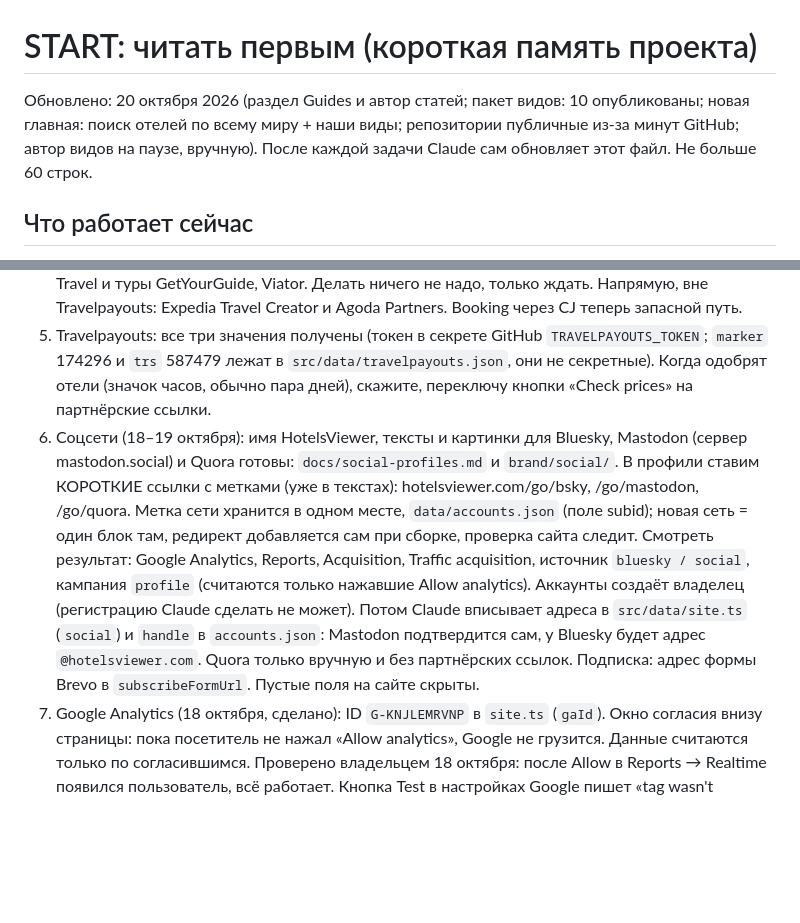
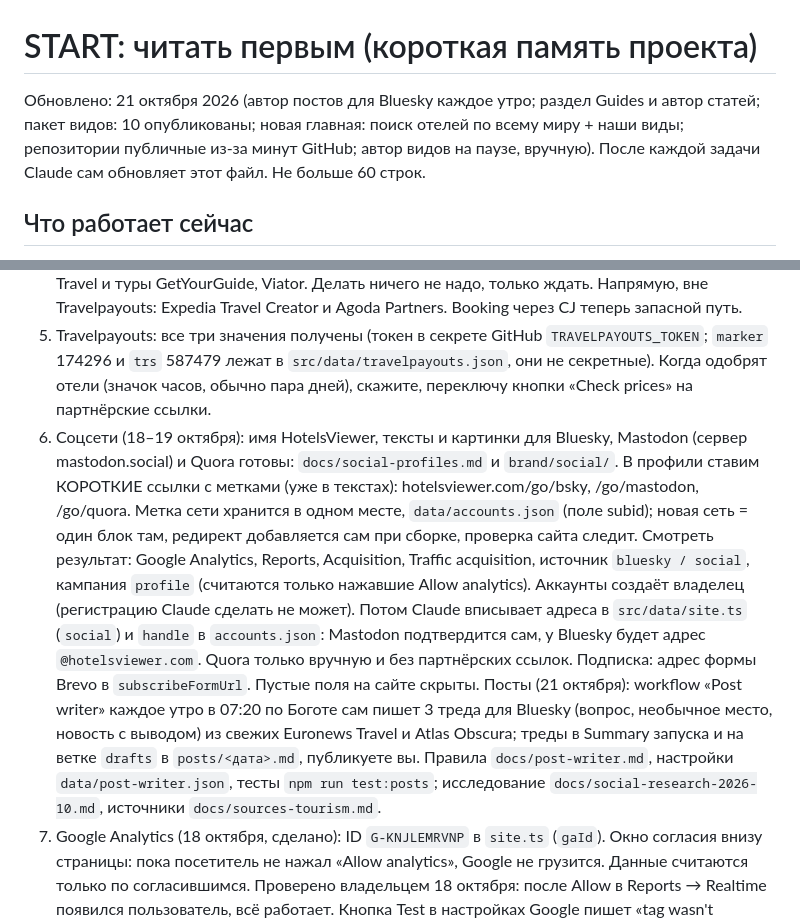
Before and after one commit to alexbogota/hotelsviewer, a Markdown page: START.md, 2 parts joined by grey strips. Drawn GitHub-style; blank space fills up the shorter version.

```diff
--- a/START.md
+++ b/START.md
@@ -1,5 +1,5 @@
 # START: читать первым (короткая память проекта)
-Обновлено: 20 октября 2026 (раздел Guides и автор статей; пакет видов: 10 опубликованы; новая главная: поиск отелей по всему миру + наши виды; репозитории публичные из-за минут GitHub; автор видов на паузе, вручную). После каждой задачи Claude сам обновляет этот файл. Не больше 60 строк.
+Обновлено: 21 октября 2026 (автор постов для Bluesky каждое утро; раздел Guides и автор статей; пакет видов: 10 опубликованы; новая главная: поиск отелей по всему миру + наши виды; репозитории публичные из-за минут GitHub; автор видов на паузе, вручную). После каждой задачи Claude сам обновляет этот файл. Не больше 60 строк.
 
 ## Что работает сейчас
 - Сайт hotelsviewer.com (Astro), код в GitHub `alexbogota/hotelsviewer`. Push в `main` сам скачивает недостающие фото, собирает сайт, проверяет его и выкладывает на хостинг по FTPS.
@@ -19,7 +19,7 @@
 3. Почта `contact@hotelsviewer.com`: создать ящик или пересылку в cPanel (Email Accounts или Forwarders). Адрес указан на сайте и нужен для заявок.
 4. Партнёрки (подробно `docs/partners.md`). Stay22 готов. В Travelpayouts с 27 апреля 2026 заявки подавать не нужно: сайт подключён ко всем программам сам. 26 из 46 программ на ваших скринах доступны сразу: билеты Tiqets, Go City, Klook; трансферы Welcome Pickups, Kiwitaxi, GetTransfer; eSIM Saily, Yesim; багаж Radical Storage. 20 на проверке у Travelpayouts (значок часов, обычно пара дней): отели Booking.com, Trip.com, Agoda, Expedia, Hotels.com, Vio.com, Rakuten Travel и туры GetYourGuide, Viator. Делать ничего не надо, только ждать. Напрямую, вне Travelpayouts: Expedia Travel Creator и Agoda Partners. Booking через CJ теперь запасной путь.
 5. Travelpayouts: все три значения получены (токен в секрете GitHub `TRAVELPAYOUTS_TOKEN`; `marker` 174296 и `trs` 587479 лежат в `src/data/travelpayouts.json`, они не секретные). Когда одобрят отели (значок часов, обычно пара дней), скажите, переключу кнопки «Check prices» на партнёрские ссылки.
-6. Соцсети (18–19 октября): имя HotelsViewer, тексты и картинки для Bluesky, Mastodon (сервер mastodon.social) и Quora готовы: `docs/social-profiles.md` и `brand/social/`. В профили ставим КОРОТКИЕ ссылки с метками (уже в текстах): hotelsviewer.com/go/bsky, /go/mastodon, /go/quora. Метка сети хранится в одном месте, `data/accounts.json` (поле subid); новая сеть = один блок там, редирект добавляется сам при сборке, проверка сайта следит. Смотреть результат: Google Analytics, Reports, Acquisition, Traffic acquisition, источник `bluesky / social`, кампания `profile` (считаются только нажавшие Allow analytics). Аккаунты создаёт владелец (регистрацию Claude сделать не может). Потом Claude вписывает адреса в `src/data/site.ts` (`social`) и `handle` в `accounts.json`: Mastodon подтвердится сам, у Bluesky будет адрес `@hotelsviewer.com`. Quora только вручную и без партнёрских ссылок. Подписка: адрес формы Brevo в `subscribeFormUrl`. Пустые поля на сайте скрыты.
+6. Соцсети (18–19 октября): имя HotelsViewer, тексты и картинки для Bluesky, Mastodon (сервер mastodon.social) и Quora готовы: `docs/social-profiles.md` и `brand/social/`. В профили ставим КОРОТКИЕ ссылки с метками (уже в текстах): hotelsviewer.com/go/bsky, /go/mastodon, /go/quora. Метка сети хранится в одном месте, `data/accounts.json` (поле subid); новая сеть = один блок там, редирект добавляется сам при сборке, проверка сайта следит. Смотреть результат: Google Analytics, Reports, Acquisition, Traffic acquisition, источник `bluesky / social`, кампания `profile` (считаются только нажавшие Allow analytics). Аккаунты создаёт владелец (регистрацию Claude сделать не может). Потом Claude вписывает адреса в `src/data/site.ts` (`social`) и `handle` в `accounts.json`: Mastodon подтвердится сам, у Bluesky будет адрес `@hotelsviewer.com`. Quora только вручную и без партнёрских ссылок. Подписка: адрес формы Brevo в `subscribeFormUrl`. Пустые поля на сайте скрыты. Посты (21 октября): workflow «Post writer» каждое утро в 07:20 по Боготе сам пишет 3 треда для Bluesky (вопрос, необычное место, новость с выводом) из свежих Euronews Travel и Atlas Obscura; треды в Summary запуска и на ветке `drafts` в `posts/<дата>.md`, публикуете вы. Правила `docs/post-writer.md`, настройки `data/post-writer.json`, тесты `npm run test:posts`; исследование `docs/social-research-2026-10.md`, источники `docs/sources-tourism.md`.
 7. Google Analytics (18 октября, сделано): ID `G-KNJLEMRVNP` в `site.ts` (`gaId`). Окно согласия внизу страницы: пока посетитель не нажал «Allow analytics», Google не грузится. Данные считаются только по согласившимся. Проверено владельцем 18 октября: после Allow в Reports → Realtime появился пользователь, всё работает. Кнопка Test в настройках Google пишет «tag wasn't detected»: это норма (бот не нажимает Allow), не чинить. Решение в `docs/decisions.md`.
 8. Статьи (20 октября): раздел `/guides/`, первая статья про Саграду-Фамилию выложена. Автор статей: Actions → «Guide writer» → Run workflow (Haiku; ищет свежие новости про места наших видов; черновик на ветке `drafts` в `guides/<slug>/`, текст в Summary запуска). Выкладка по вашему «ок, статья <slug>» (`node scripts/guide-tools.mjs take`). Правила `docs/guide-writer.md`, настройки `data/guide-writer.json`, тесты `npm run test:guides`. Расписания пока нет.
 
```
Also changed, not shown: CLAUDE.md (+1 -0 lines), docs/decisions.md (+3 -0 lines).
